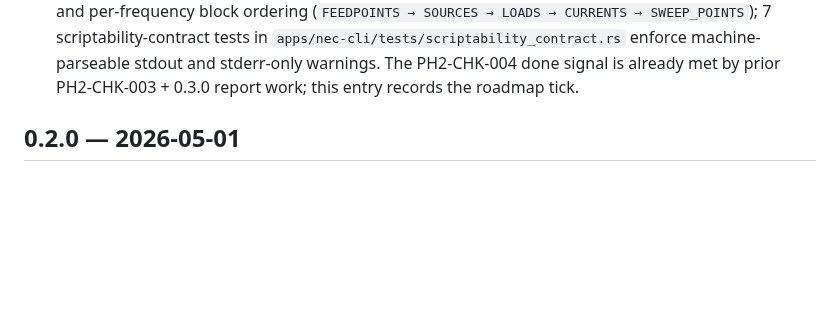
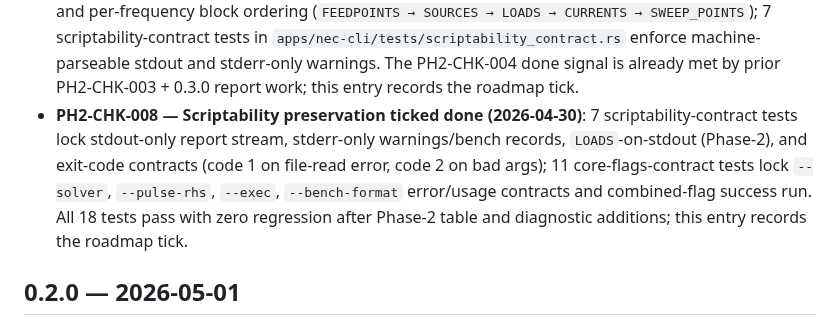
Before and after one commit to dc0sk/fnec-rust, a Markdown page: docs/changelog.md, the part around the change. GitHub-like rendering; blank space fills up the shorter version.

```diff
--- a/docs/changelog.md
+++ b/docs/changelog.md
@@ -118,6 +118,7 @@ All notable documentation process changes are recorded here.
 - **PH2-CHK-007 — NEC-5 validation matrix ticked done (2026-04-30)**: The PH2-CHK-007 traceability matrix in `docs/corpus-validation-strategy.md` (row IDs `PH2N5-001` … `PH2N5-010`) carries explicit `in-scope implemented` / `in-scope deferred` / `out-of-scope` statuses with corpus case mappings, and `phase2_nec5_matrix_rows_are_traceable_to_corpus_cases` in `apps/nec-cli/tests/corpus_validation.rs` enforces row-ID presence, status validity, and corpus-case existence in CI. The PH2-CHK-007 done signal is therefore already met by prior PH2-CHK-005 work; this entry records the roadmap tick.
 - **PH2-CHK-002 — Buried/near-ground guardrails ticked done (2026-04-30)**: `buried_wire_geometry_error` in `apps/nec-cli/src/geometry_validation.rs` fails fast with an actionable diagnostic when active-ground decks include `z<0` segments; `buried_wire_with_active_ground_fails_fast_with_actionable_error` and `near_ground_wire_with_active_ground_runs_without_deferred_warning` regression tests lock both branches in `apps/nec-cli/tests/ground_diagnostics.rs`; supported `dipole-gn2-near-ground-51seg` and unsupported `dipole-gn2-buried-unsupported` corpus fixtures are gated by warning / forbidden-warning / `expected_hallen_error_contains` contracts; `par002_ground_checklist_cases_are_present_and_contracted` enforces the matrix. The PH2-CHK-002 done signal is therefore already met by prior PH2-CHK-001 work; this entry records the roadmap tick.
 - **PH2-CHK-004 — Report/table parity ticked done (2026-04-30)**: All 6 table sections implemented and CI-locked — `FEEDPOINTS`, `SOURCES`, `LOADS`, `CURRENTS`, `RADIATION_PATTERN`, `SWEEP_POINTS`; 5 report-contract tests in `apps/nec-cli/tests/report_contract.rs` lock headers, row parsing, section presence, and per-frequency block ordering (`FEEDPOINTS → SOURCES → LOADS → CURRENTS → SWEEP_POINTS`); 7 scriptability-contract tests in `apps/nec-cli/tests/scriptability_contract.rs` enforce machine-parseable stdout and stderr-only warnings. The PH2-CHK-004 done signal is already met by prior PH2-CHK-003 + 0.3.0 report work; this entry records the roadmap tick.
+- **PH2-CHK-008 — Scriptability preservation ticked done (2026-04-30)**: 7 scriptability-contract tests lock stdout-only report stream, stderr-only warnings/bench records, `LOADS`-on-stdout (Phase-2), and exit-code contracts (code 1 on file-read error, code 2 on bad args); 11 core-flags-contract tests lock `--solver`, `--pulse-rhs`, `--exec`, `--bench-format` error/usage contracts and combined-flag success run. All 18 tests pass with zero regression after Phase-2 table and diagnostic additions; this entry records the roadmap tick.
 
 ## 0.2.0 — 2026-05-01
 
```
Also changed, not shown: docs/roadmap.md (+1 -1 lines).
